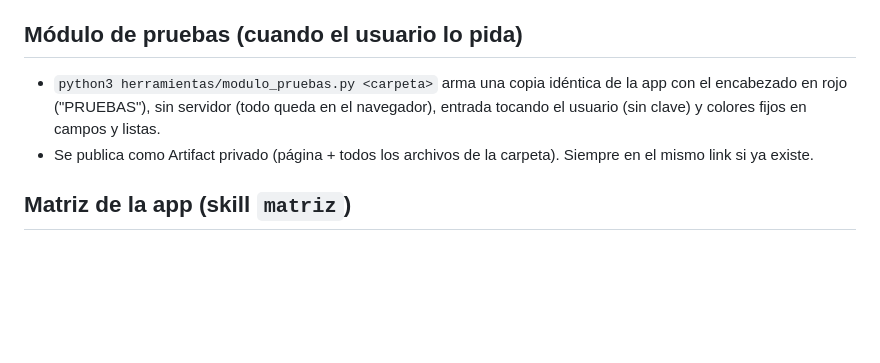
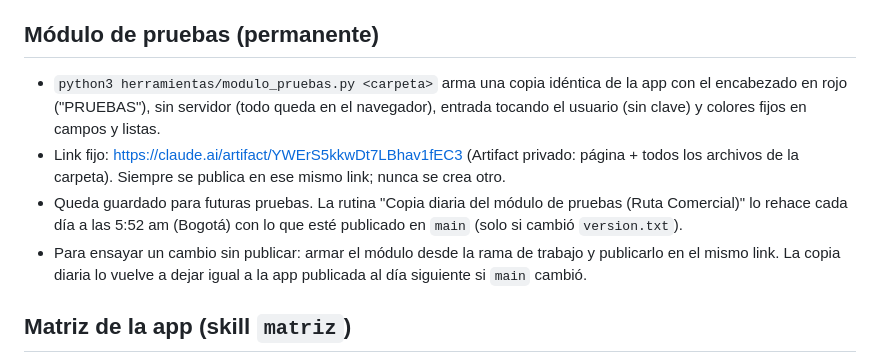
Before and after one commit to Epitheliumsa/ruta-comercial, a Markdown page: CLAUDE.md, the part around the change. GitHub-like rendering; blank space fills up the shorter version.

Commit message:
CLAUDE.md: módulo de pruebas permanente con copia diaria
Co-Authored-By: Claude Opus 5.5 <noreply@anthropic.com>
Claude-Session: https://claude.ai/code/session_01QpqBZrofp3N6yRFAotVxtJ

```diff
--- a/CLAUDE.md
+++ b/CLAUDE.md
@@ -103,10 +103,15 @@
   salen como "Ateneo visitado" y "Ateneo no visitado", igual que los leads. Los clientes 61 salen solo en Ateneos, salvo el CDFLL, que sale también en los clientes de su zona (Jennifer).
   La fila del ateneo marca R con las Visitas Ateneo Médico. Tocando el nombre del ateneo se abre su tarjeta con el histórico.
 
-## Módulo de pruebas (cuando el usuario lo pida)
+## Módulo de pruebas (permanente)
 - `python3 herramientas/modulo_pruebas.py <carpeta>` arma una copia idéntica de la app con el encabezado en rojo ("PRUEBAS"),
   sin servidor (todo queda en el navegador), entrada tocando el usuario (sin clave) y colores fijos en campos y listas.
-- Se publica como Artifact privado (página + todos los archivos de la carpeta). Siempre en el mismo link si ya existe.
+- Link fijo: https://claude.ai/artifact/YWErS5kkwDt7LBhav1fEC3 (Artifact privado: página + todos los archivos de la carpeta).
+  Siempre se publica en ese mismo link; nunca se crea otro.
+- Queda guardado para futuras pruebas. La rutina "Copia diaria del módulo de pruebas (Ruta Comercial)" lo rehace cada día
+  a las 5:52 am (Bogotá) con lo que esté publicado en `main` (solo si cambió `version.txt`).
+- Para ensayar un cambio sin publicar: armar el módulo desde la rama de trabajo y publicarlo en el mismo link. La copia
+  diaria lo vuelve a dejar igual a la app publicada al día siguiente si `main` cambió.
 
 ## Matriz de la app (skill `matriz`)
 - Toda la configuración está en un solo archivo: `datos/Matriz_App.xlsx` (Índice, Visitas, Trabajo interno, Mensual y
```
